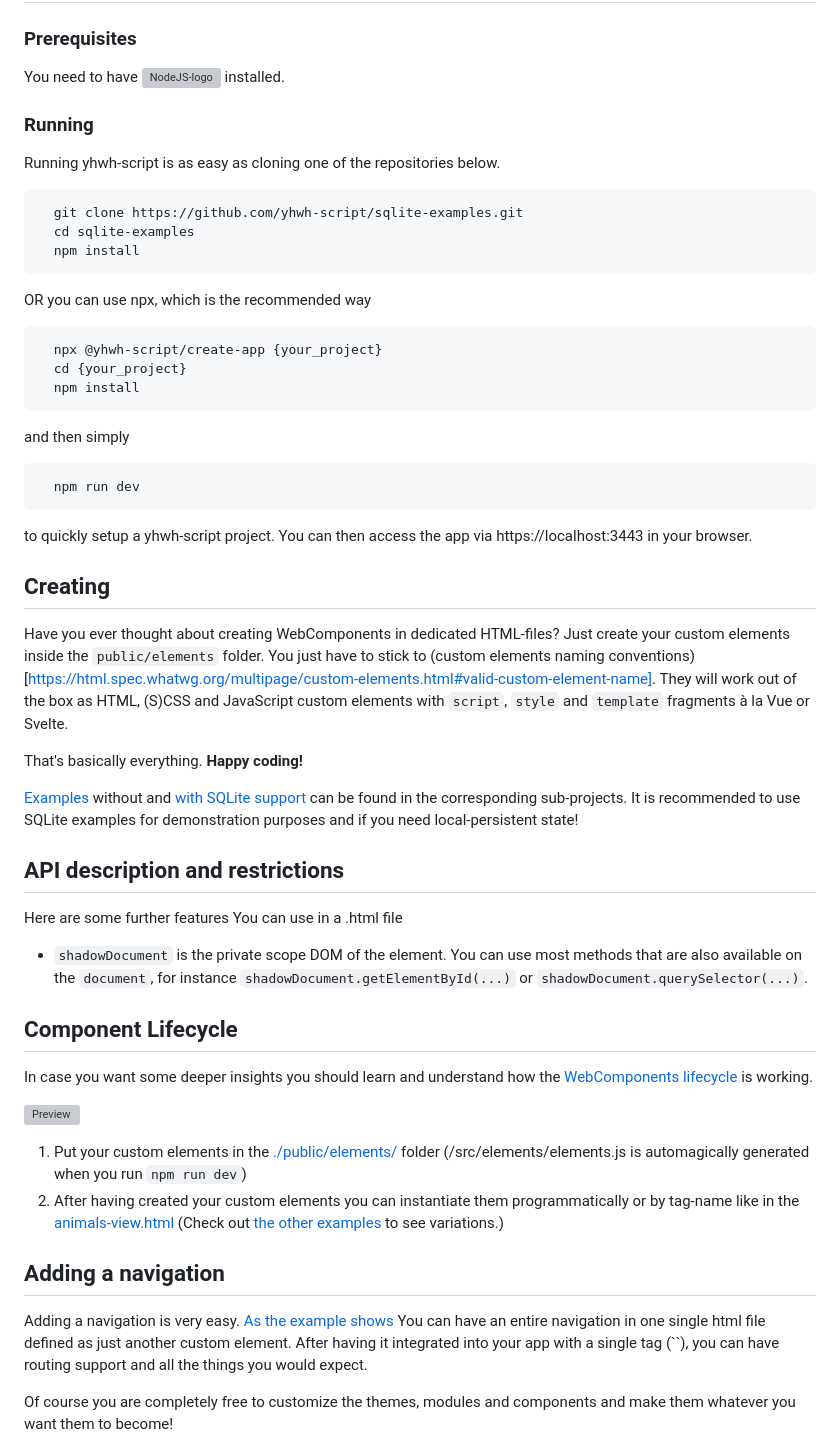
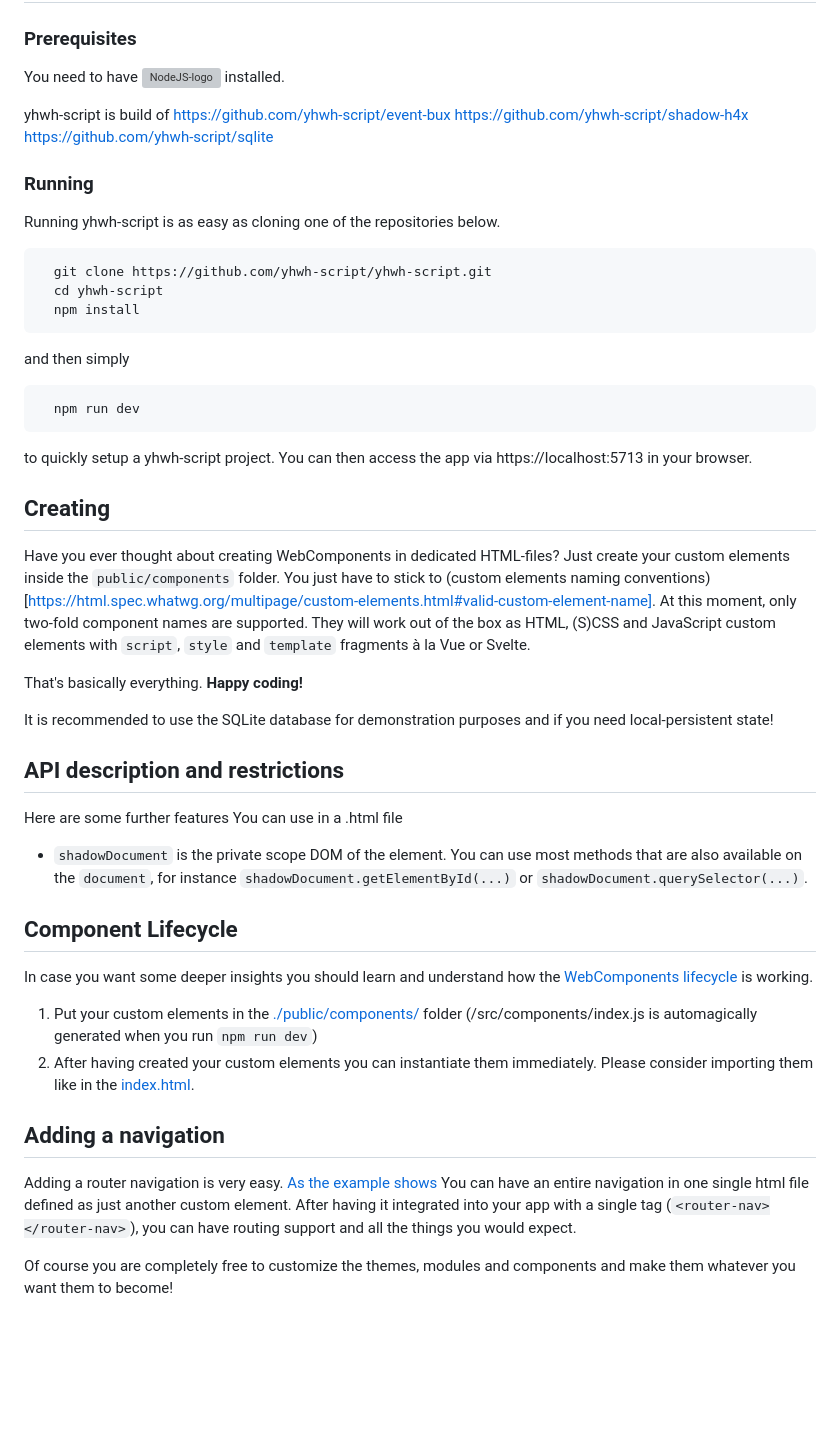
Before and after one commit to yhwh-script/yhwh-script, a Markdown page: README.md, the part around one of its changes. Rendered like a GitHub page; blank space fills up the shorter version; grey boxes are pictures that could not be loaded.

Commit message:
refactored: readme

````diff
--- a/README.md
+++ b/README.md
@@ -33,33 +33,32 @@ yhwh-script is solely built on <a title="Vite" href="https://vitejs.dev"><img he
 
 You need to have <a title="NodeJS" href="https://nodejs.org"><img height="20" alt="NodeJS-logo" src="https://www.vectorlogo.zone/logos/nodejs/nodejs-ar21.svg"></a> installed.
 
+yhwh-script is build of
+https://github.com/yhwh-script/event-bux
+https://github.com/yhwh-script/shadow-h4x
+https://github.com/yhwh-script/sqlite
+
 ### Running
 
 Running yhwh-script is as easy as cloning one of the repositories below.
 ```bash
-  git clone https://github.com/yhwh-script/sqlite-examples.git
-  cd sqlite-examples
-  npm install
-```
-OR you can use npx, which is the recommended way
-```bash
-  npx @yhwh-script/create-app {your_project}
-  cd {your_project}
+  git clone https://github.com/yhwh-script/yhwh-script.git
+  cd yhwh-script
   npm install
 ```
 and then simply
 ```bash
   npm run dev
 ```
-to quickly setup a yhwh-script project. You can then access the app via https://localhost:3443 in your browser.
+to quickly setup a yhwh-script project. You can then access the app via https://localhost:5713 in your browser.
 
 ## Creating
 
-Have you ever thought about creating WebComponents in dedicated HTML-files? Just create your custom elements inside the `public/elements` folder. You just have to stick to (custom elements naming conventions)[https://html.spec.whatwg.org/multipage/custom-elements.html#valid-custom-element-name]. They will work out of the box as HTML, (S)CSS and JavaScript custom elements with ```script```, ```style``` and ```template``` fragments à la Vue or Svelte.
+Have you ever thought about creating WebComponents in dedicated HTML-files? Just create your custom elements inside the `public/components` folder. You just have to stick to (custom elements naming conventions)[https://html.spec.whatwg.org/multipage/custom-elements.html#valid-custom-element-name]. At this moment, only two-fold component names are supported. They will work out of the box as HTML, (S)CSS and JavaScript custom elements with ```script```, ```style``` and ```template``` fragments à la Vue or Svelte.
 
 That's basically everything. **Happy coding!**
 
-[Examples](https://github.com/yhwh-script/examples) without and [with SQLite support](https://github.com/yhwh-script/sqlite-examples) can be found in the corresponding sub-projects. It is recommended to use SQLite examples for demonstration purposes and if you need local-persistent state!
+It is recommended to use the SQLite database for demonstration purposes and if you need local-persistent state!
 
 ## API description and restrictions
 
@@ -71,14 +70,12 @@ Here are some further features You can use in a .html file
 
 In case you want some deeper insights you should learn and understand how the [WebComponents lifecycle](https://developer.mozilla.org/en-US/docs/Web/API/Web_components/Using_custom_elements#custom_element_lifecycle_callbacks) is working.
 
-![Preview](https://raw.githubusercontent.com/yhwh-script/yhwh-script/refs/heads/main/docs/excalidraw_customElements-lifecycle.png)
-
-1. Put your custom elements in the [./public/elements/](https://github.com/yhwh-script/sqlite-examples/public/elements) folder (/src/elements/elements.js is automagically generated when you run ```npm run dev```)
-2. After having created your custom elements you can instantiate them programmatically or by tag-name like in the [animals-view.html](https://github.com/yhwh-script/examples/public/elements/animals/animals-view.html) (Check out [the other examples](https://github.com/yhwh-script/examples/public/elements/) to see variations.)
+1. Put your custom elements in the [./public/components/](https://github.com/yhwh-script/yhwh-script/public/components) folder (/src/components/index.js is automagically generated when you run ```npm run dev```)
+2. After having created your custom elements you can instantiate them immediately. Please consider importing them like in the [index.html](https://github.com/yhwh-script/yhwh-script/blob/main/index.html#L15).
 
 ## Adding a navigation
 
-Adding a navigation is very easy. [As the example shows](https://github.com/yhwh-script/sqlite-examples/public/elements/home/home-navigation.html) You can have an entire navigation in one single html file defined as just another custom element. After having it integrated into your app with a single tag (``<home-navigation></home-navigation>), you can have routing support and all the things you would expect.
+Adding a router navigation is very easy. [As the example shows](https://github.com/yhwh-script/yhwh-script/public/components/router/router-app.html) You can have an entire navigation in one single html file defined as just another custom element. After having it integrated into your app with a single tag (`<router-nav></router-nav>`), you can have routing support and all the things you would expect.
 
 Of course you are completely free to customize the themes, modules and components and make them whatever you want them to become!
 
````
Also changed, not shown: other parts of README.md (+5 -5 lines).
